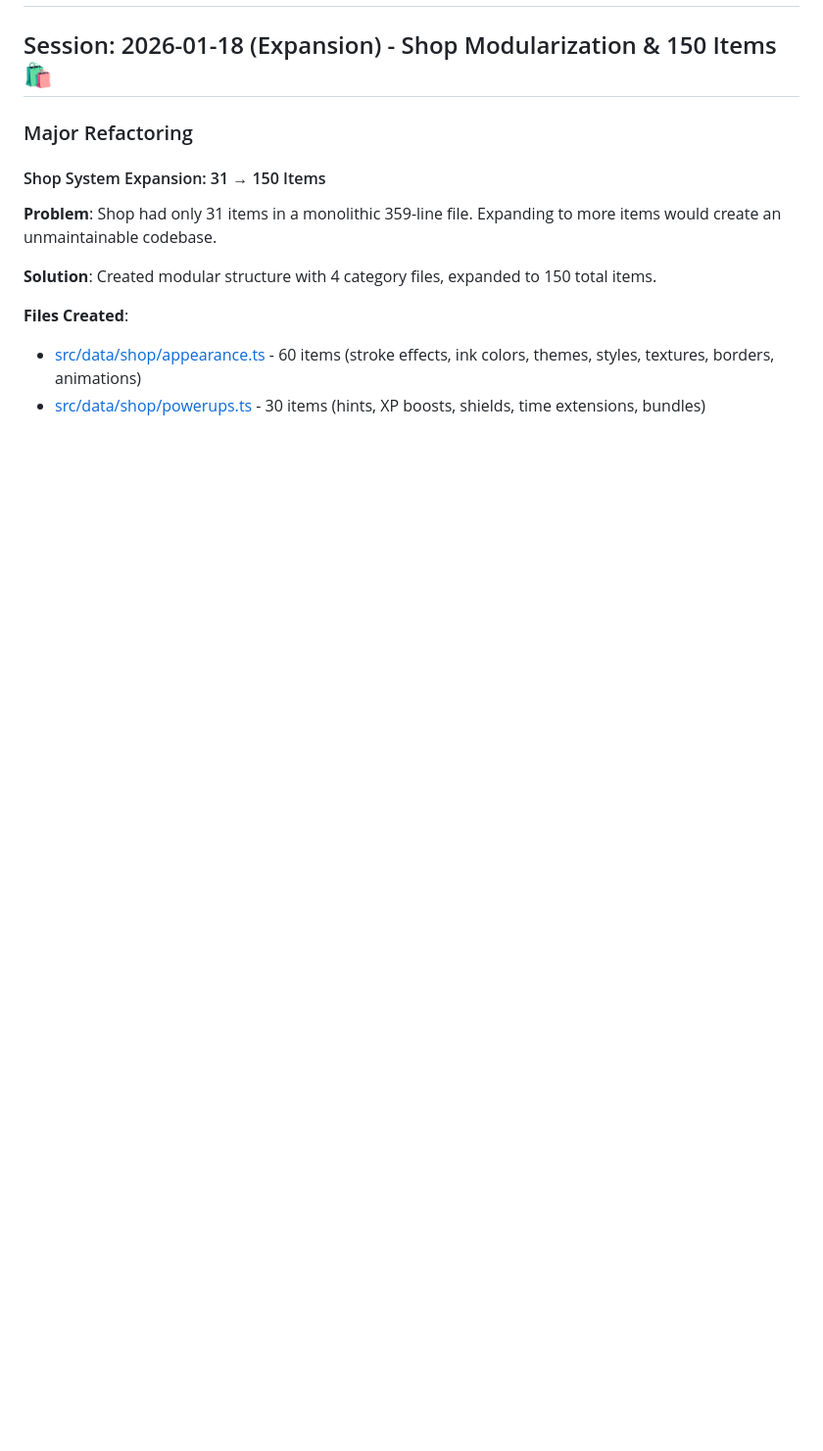
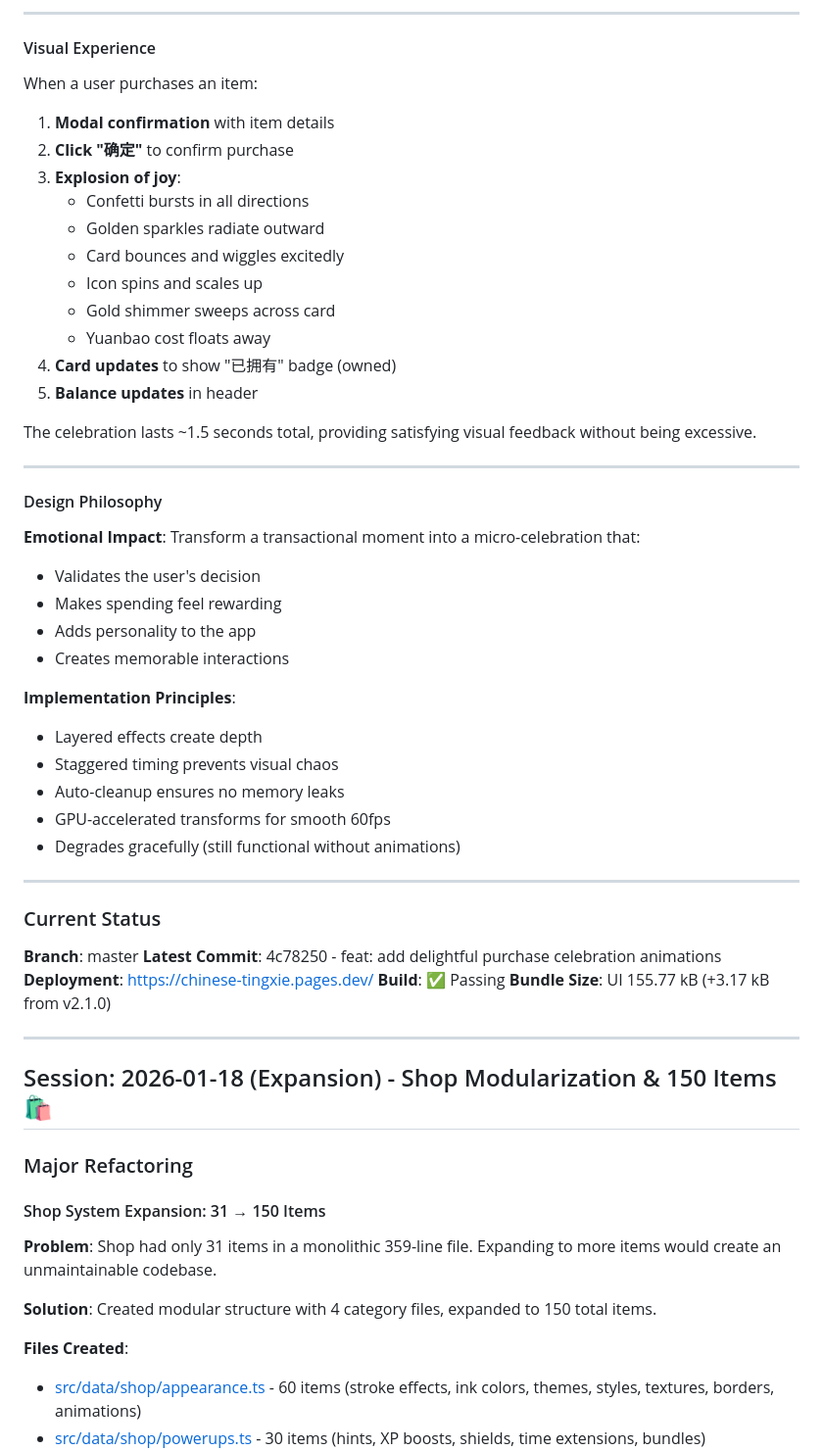
Before and after one commit to njytim-cyber/chinese-tingxie, a Markdown page: CLAUDE.md, the part around one of its changes. Shown at 98% size. Drawn GitHub-style; blank space fills up the shorter version.

Commit message:
docs: add purchase celebration session notes

```diff
--- a/CLAUDE.md
+++ b/CLAUDE.md
@@ -2,3 +75,50 @@
+---
+
+#### Visual Experience
+
+When a user purchases an item:
+1. **Modal confirmation** with item details
+2. **Click "确定"** to confirm purchase
+3. **Explosion of joy**:
+   - Confetti bursts in all directions
+   - Golden sparkles radiate outward
+   - Card bounces and wiggles excitedly
+   - Icon spins and scales up
+   - Gold shimmer sweeps across card
+   - Yuanbao cost floats away
+4. **Card updates** to show "已拥有" badge (owned)
+5. **Balance updates** in header
+
+The celebration lasts ~1.5 seconds total, providing satisfying visual feedback without being excessive.
+
+---
+
+#### Design Philosophy
+
+**Emotional Impact**: Transform a transactional moment into a micro-celebration that:
+- Validates the user's decision
+- Makes spending feel rewarding
+- Adds personality to the app
+- Creates memorable interactions
+
+**Implementation Principles**:
+- Layered effects create depth
+- Staggered timing prevents visual chaos
+- Auto-cleanup ensures no memory leaks
+- GPU-accelerated transforms for smooth 60fps
+- Degrades gracefully (still functional without animations)
+
+---
+
+### Current Status
+
+**Branch**: master
+**Latest Commit**: 4c78250 - feat: add delightful purchase celebration animations
+**Deployment**: https://chinese-tingxie.pages.dev/
+**Build**: ✅ Passing
+**Bundle Size**: UI 155.77 kB (+3.17 kB from v2.1.0)
+
+---
 
 ## Session: 2026-01-18 (Expansion) - Shop Modularization & 150 Items 🛍️
 
```
Also changed, not shown: other parts of CLAUDE.md (+73 -0 lines).
